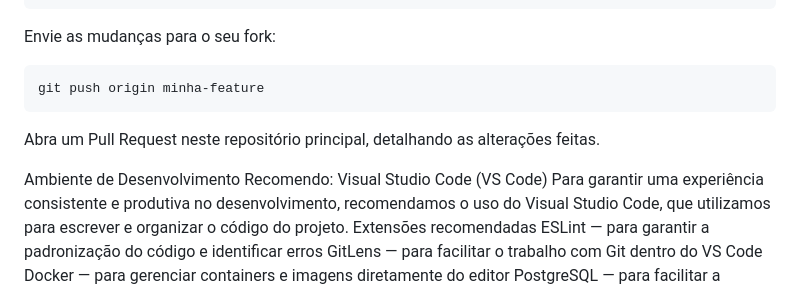
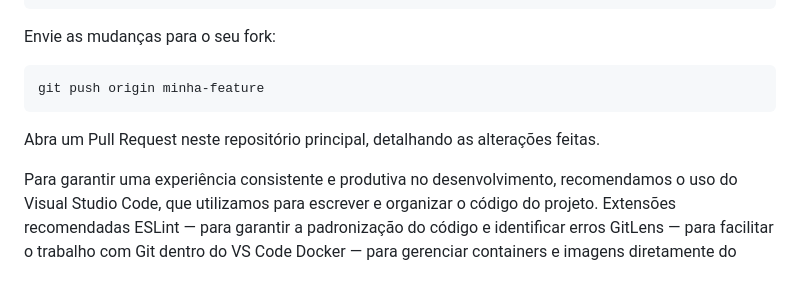
Before and after one commit to giovana-narumi-nakagawa/Sistema-de-Gerenciamento-Escolar-Infantil, a Markdown page: readme.md, the part around the change. Drawn GitHub-style.

```diff
--- a/readme.md
+++ b/readme.md
@@ -149,7 +149,6 @@ git push origin minha-feature
 
 Abra um Pull Request neste repositório principal, detalhando as alterações feitas.
 
-Ambiente de Desenvolvimento Recomendo: Visual Studio Code (VS Code)
 Para garantir uma experiência consistente e produtiva no desenvolvimento, recomendamos o uso do Visual Studio Code, que utilizamos para escrever e organizar o código do projeto.
 Extensões recomendadas
 ESLint — para garantir a padronização do código e identificar erros
```
